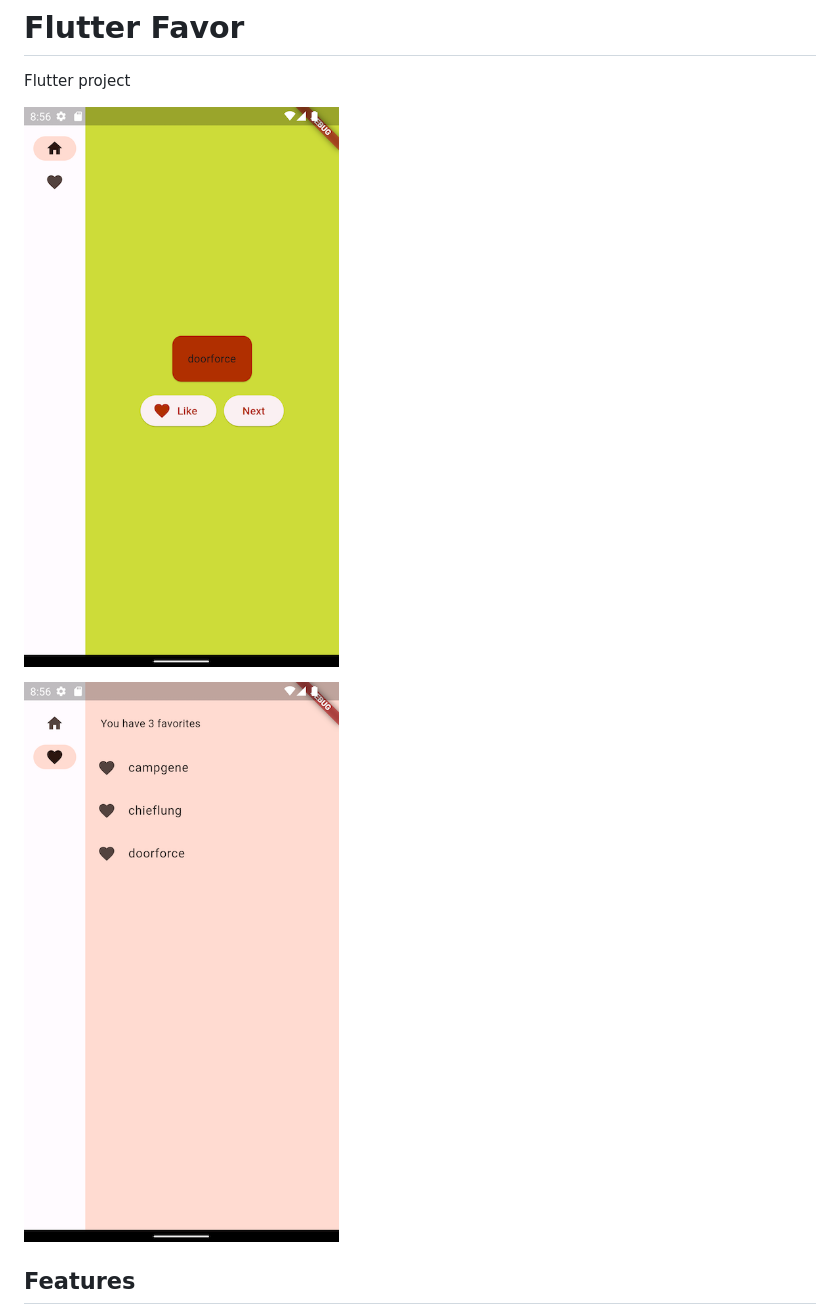
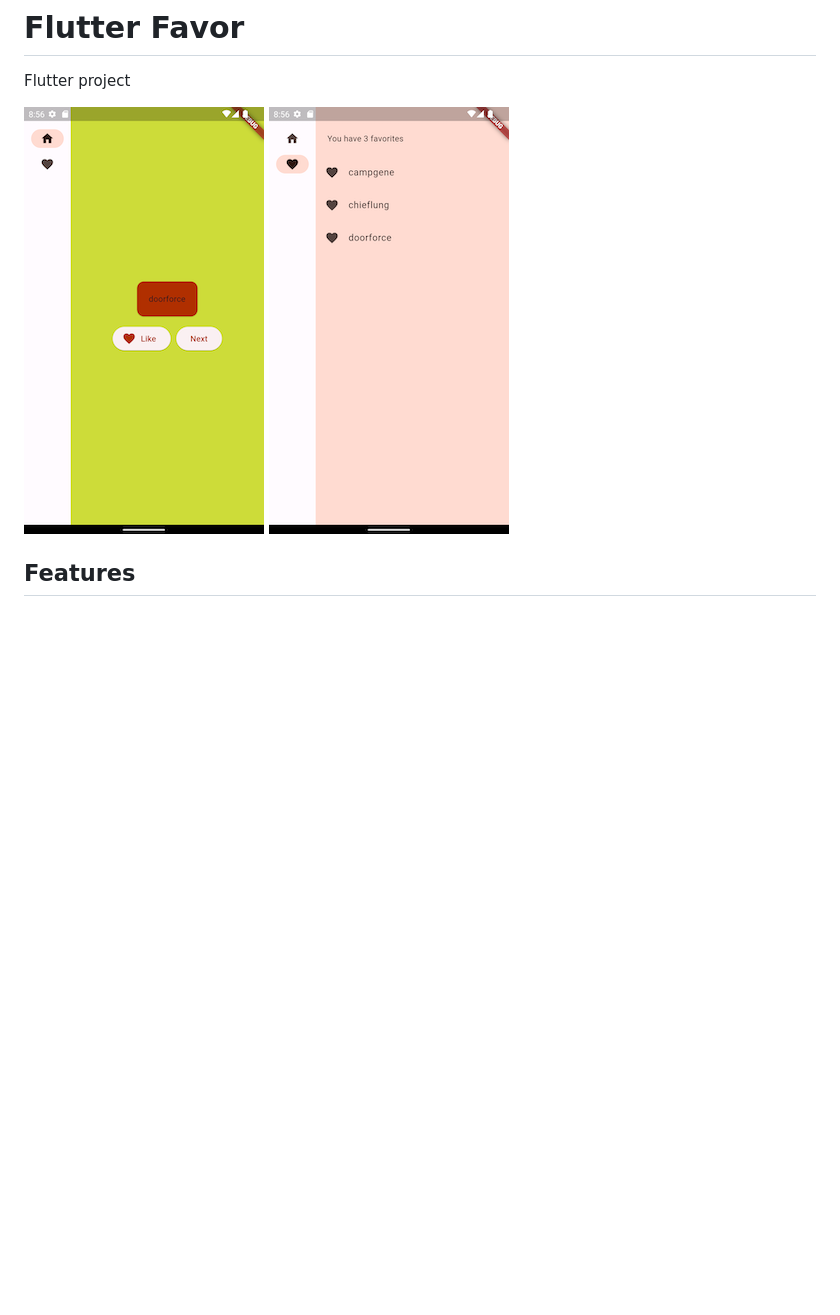
Before and after one commit to mihailtarasev/flutter_favor, a Markdown page: README.md, the part around the change. GitHub-like rendering; pictures changed too: Screenshot_1700200608-3.png (added), Screenshot_1700200612-1.png (added); blank space fills up the shorter version.

Commit message:
changed images readme.md

```diff
--- a/README.md
+++ b/README.md
@@ -2,9 +2,7 @@
 
 Flutter project
 
-![Alt text](Screenshot_1700200608-1.png)
-
-![Alt text](Screenshot_1700200612.png)
+![Alt text](Screenshot_1700200608-3.png) ![Alt text](Screenshot_1700200612-1.png)
 
 ## Features
 
```
Also changed, not shown: Screenshot_1700200608-2.png (added).
